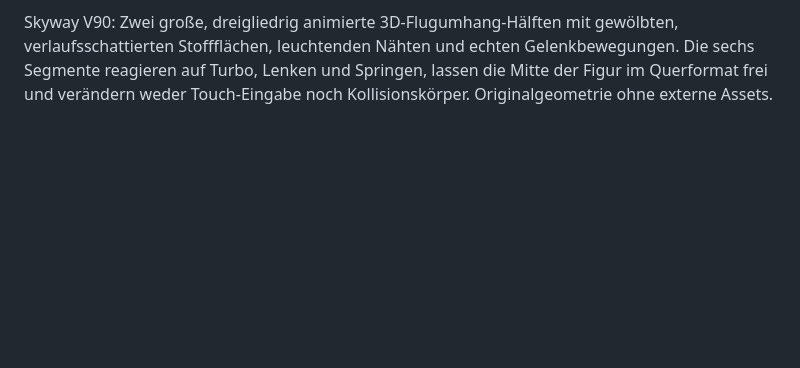
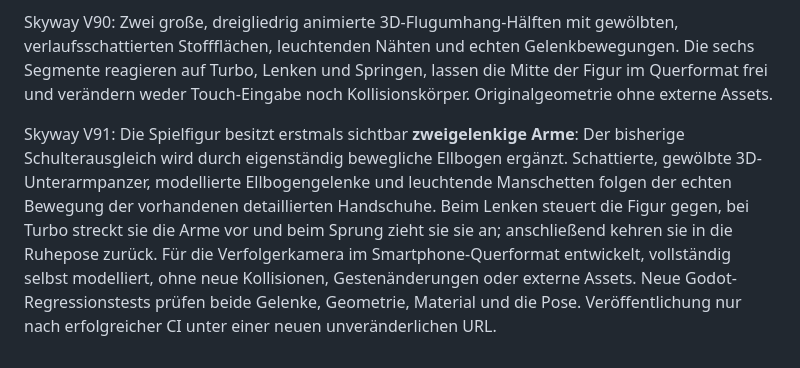
Before and after one commit to mtothek0703/learnquest-unity-web, a Markdown page: godot/README.md, the part around the change. GitHub-like rendering; blank space fills up the shorter version.

Commit message:
feat(godot): Skyway V91 two-joint rider arm animation and regression coverage

```diff
--- a/godot/README.md
+++ b/godot/README.md
@@ -106,3 +106,5 @@ Skyway V86: Aurora-Gletscher erhält vier monumentale, selbst modellierte 3D-Kri
 Skyway V87: Der importierte 3D-Held nimmt beim Springen eine klar sichtbare Luftpose ein: Arme öffnen sich, Knie ziehen an und der Oberkörper kippt dynamisch. Zwei geschwungene, farbverlaufsschattierte Plasma-Windströme entfalten sich während des Sprungs seitlich hinter der Figur; bei der Landung verteilen sich zwölf animierte 3D-Energiesplitter und ein kurzes weiches Lichtblitzen. Alles rein visuell, ohne Kollisionen oder neue Gesten; die bestätigte Smartphone-Touch-Steuerung, vier Welten, Vokabelpflicht und alle historischen Releases bleiben unangetastet. Eigene Godot-Geometrie ohne Fremdassets oder Kosten; V87 ausschließlich nach Godot-Regressionstests und Webexport als neue unveränderliche URL.
 
 Skyway V90: Zwei große, dreigliedrig animierte 3D-Flugumhang-Hälften mit gewölbten, verlaufsschattierten Stoffflächen, leuchtenden Nähten und echten Gelenkbewegungen. Die sechs Segmente reagieren auf Turbo, Lenken und Springen, lassen die Mitte der Figur im Querformat frei und verändern weder Touch-Eingabe noch Kollisionskörper. Originalgeometrie ohne externe Assets.
+
+Skyway V91: Die Spielfigur besitzt erstmals sichtbar **zweigelenkige Arme**: Der bisherige Schulterausgleich wird durch eigenständig bewegliche Ellbogen ergänzt. Schattierte, gewölbte 3D-Unterarmpanzer, modellierte Ellbogengelenke und leuchtende Manschetten folgen der echten Bewegung der vorhandenen detaillierten Handschuhe. Beim Lenken steuert die Figur gegen, bei Turbo streckt sie die Arme vor und beim Sprung zieht sie sie an; anschließend kehren sie in die Ruhepose zurück. Für die Verfolgerkamera im Smartphone-Querformat entwickelt, vollständig selbst modelliert, ohne neue Kollisionen, Gestenänderungen oder externe Assets. Neue Godot-Regressionstests prüfen beide Gelenke, Geometrie, Material und die Pose. Veröffentlichung nur nach erfolgreicher CI unter einer neuen unveränderlichen URL.
```
